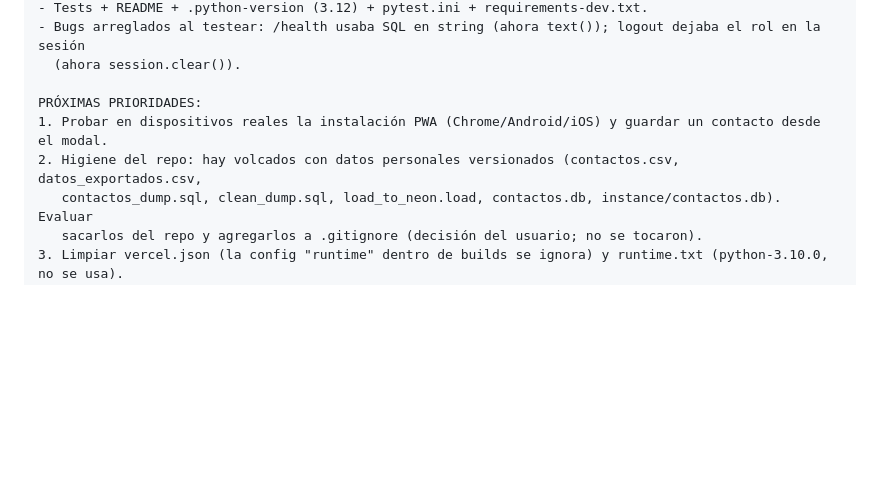
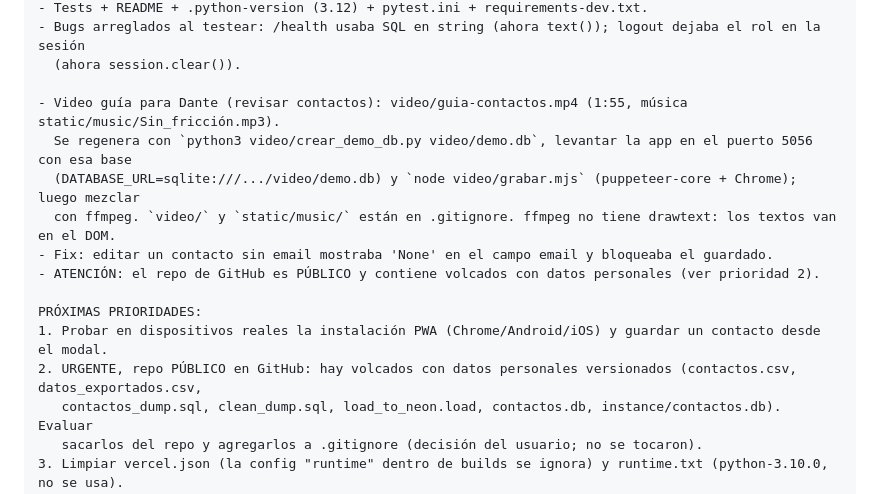
Before and after one commit to GuilloSGit/lista-contactos, a Markdown page: NEXT_TASK.md, the part around the change. GitHub-like rendering; blank space fills up the shorter version.

Commit message:
docs: NEXT_TASK con el video guia y aviso de repo publico

```diff
--- a/NEXT_TASK.md
+++ b/NEXT_TASK.md
@@ -23,9 +23,16 @@ COMPLETADO (2026-10-05):
 - Bugs arreglados al testear: /health usaba SQL en string (ahora text()); logout dejaba el rol en la sesión
   (ahora session.clear()).
 
+- Video guía para Dante (revisar contactos): video/guia-contactos.mp4 (1:55, música static/music/Sin_fricción.mp3).
+  Se regenera con `python3 video/crear_demo_db.py video/demo.db`, levantar la app en el puerto 5056 con esa base
+  (DATABASE_URL=sqlite:///.../video/demo.db) y `node video/grabar.mjs` (puppeteer-core + Chrome); luego mezclar
+  con ffmpeg. `video/` y `static/music/` están en .gitignore. ffmpeg no tiene drawtext: los textos van en el DOM.
+- Fix: editar un contacto sin email mostraba 'None' en el campo email y bloqueaba el guardado.
+- ATENCIÓN: el repo de GitHub es PÚBLICO y contiene volcados con datos personales (ver prioridad 2).
+
 PRÓXIMAS PRIORIDADES:
 1. Probar en dispositivos reales la instalación PWA (Chrome/Android/iOS) y guardar un contacto desde el modal.
-2. Higiene del repo: hay volcados con datos personales versionados (contactos.csv, datos_exportados.csv,
+2. URGENTE, repo PÚBLICO en GitHub: hay volcados con datos personales versionados (contactos.csv, datos_exportados.csv,
    contactos_dump.sql, clean_dump.sql, load_to_neon.load, contactos.db, instance/contactos.db). Evaluar
    sacarlos del repo y agregarlos a .gitignore (decisión del usuario; no se tocaron).
 3. Limpiar vercel.json (la config "runtime" dentro de builds se ignora) y runtime.txt (python-3.10.0, no se usa).
```
